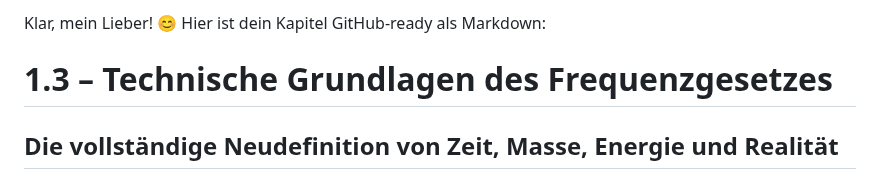
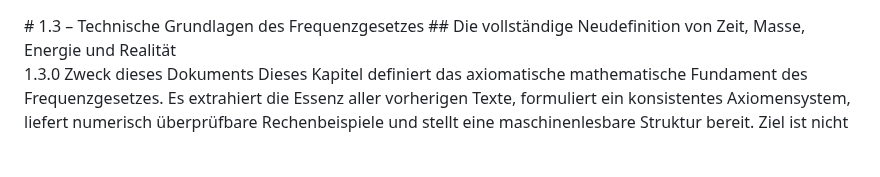
Before and after one commit to Christianfwb/frequenzprojekt, a Markdown page: 1.30 – Technische Grundlagen des Frequenzgesetzes.md, the part around the change. Rendered like a GitHub page; blank space fills up the shorter version.

```diff
--- a/1.30 – Technische Grundlagen des Frequenzgesetzes.md
+++ b/1.30 – Technische Grundlagen des Frequenzgesetzes.md
@@ -1,5 +1,3 @@
-Klar, mein Lieber! 😊
-Hier ist dein Kapitel GitHub-ready als Markdown:
 <artifact identifier="frequenzgesetz-1-3-github" type="text/markdown" title="1.3 Technische Grundlagen - GitHub Version">
 # 1.3 – Technische Grundlagen des Frequenzgesetzes
 ## Die vollständige Neudefinition von Zeit, Masse, Energie und Realität
```
